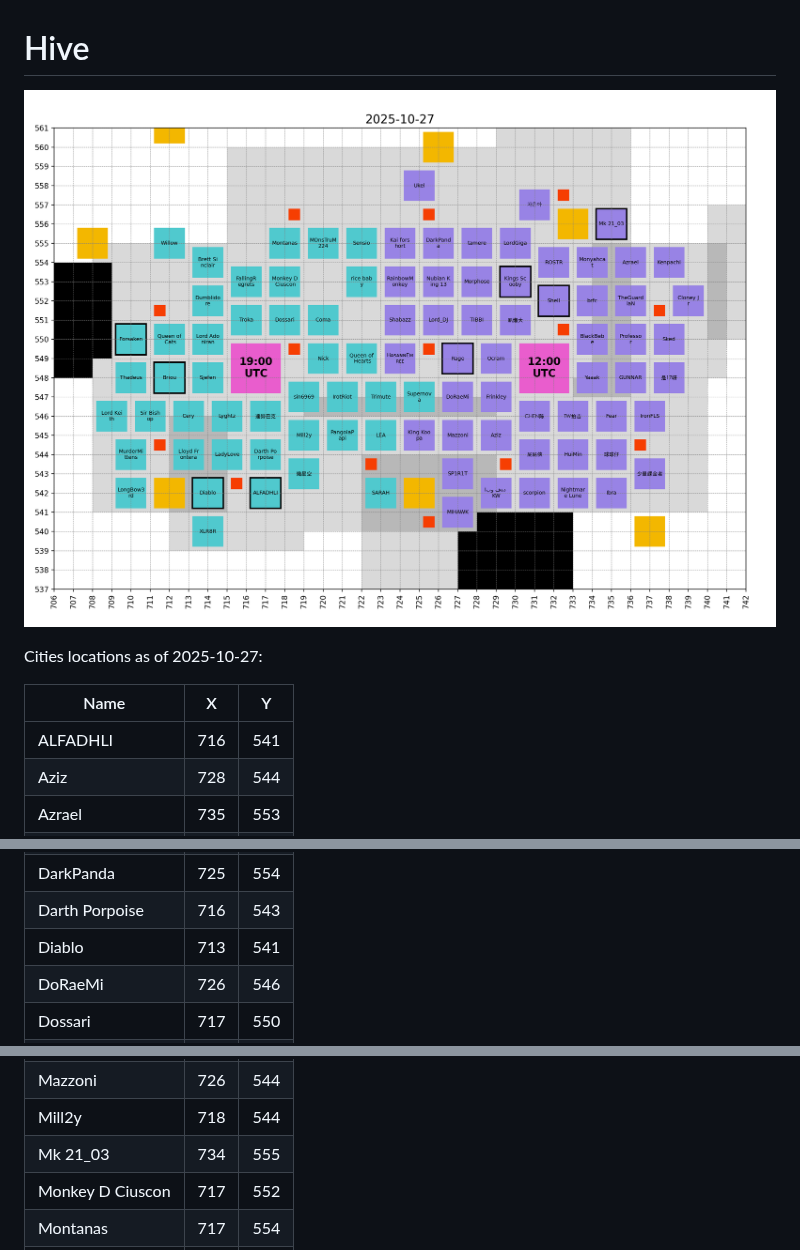
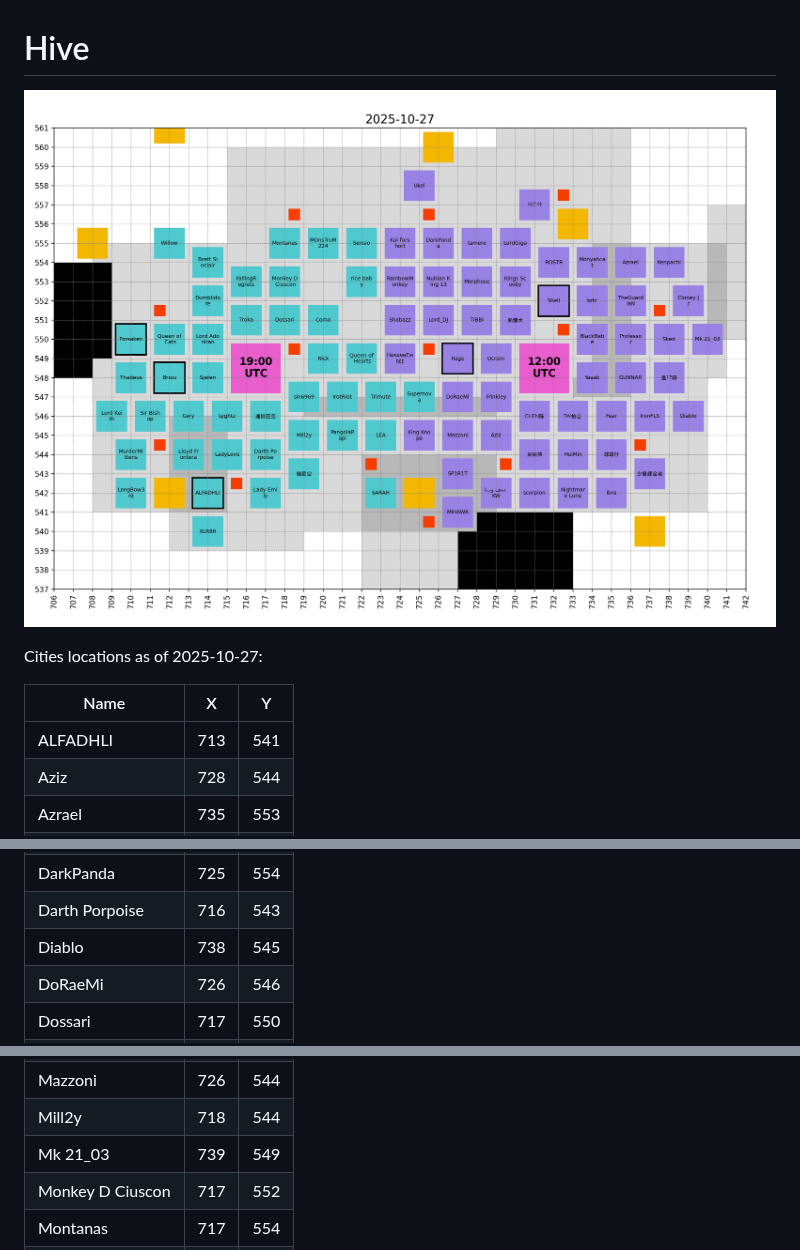
Before and after one commit to briou34/ExE, a Markdown page: hive/README.md, 3 parts joined by grey strips. GitHub-like rendering; pictures changed too: hive/images/2025-10-27_hive.png.

Commit message:
chore: auto updates

```diff
--- a/hive/README.md
+++ b/hive/README.md
@@ -28,7 +28,7 @@ Cities locations as of 2025-10-27:
 
 | Name | X | Y |
 | --- | --- | --- |
-| ALFADHLI | 716 | 541 |
+| ALFADHLI | 713 | 541 |
 | Aziz | 728 | 544 |
 | Azrael | 735 | 553 |
 | BlackBebe | 733 | 549 |
@@ -40,7 +40,7 @@ Cities locations as of 2025-10-27:
 | Coma | 719 | 550 |
 | DarkPanda | 725 | 554 |
 | Darth Porpoise | 716 | 543 |
-| Diablo | 713 | 541 |
+| Diablo | 738 | 545 |
 | DoRaeMi | 726 | 546 |
 | Dossari | 717 | 550 |
 | Dumblidore | 713 | 551 |
@@ -71,7 +72,7 @@ Cities locations as of 2025-10-27:
 | MOnsTruM224 | 719 | 554 |
 | Mazzoni | 726 | 544 |
 | Mill2y | 718 | 544 |
-| Mk 21_03 | 734 | 555 |
+| Mk 21_03 | 739 | 549 |
 | Monkey D Ciuscon | 717 | 552 |
 | Montanas | 717 | 554 |
 | Monyahcat | 733 | 553 |
```
Also changed, not shown: other parts of hive/README.md (+1 -0 lines).
